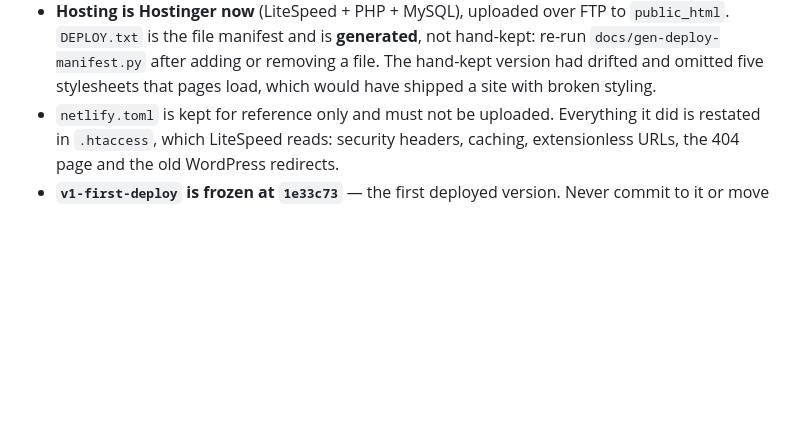
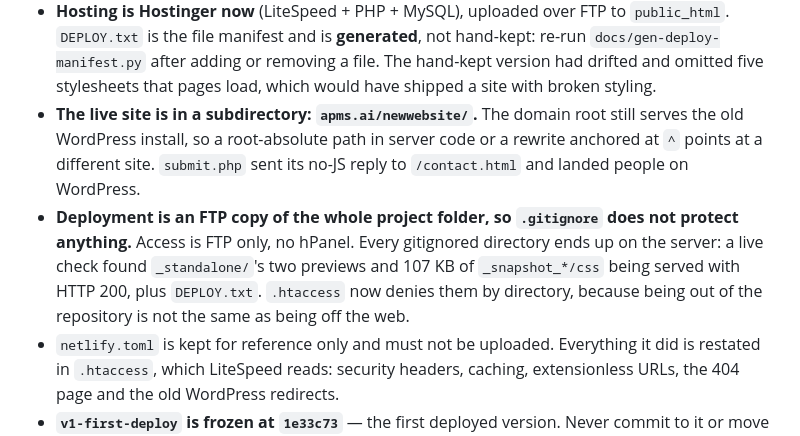
Before and after one commit to APMS-ai/apms-newwebsite, a Markdown page: CLAUDE.md, the part around the change. Rendered like a GitHub page; blank space fills up the shorter version.

Commit message:
Record the two deploy traps found by checking the live site
Both cost real defects today and neither is visible in the code.

The site is served from apms.ai/newwebsite/ while the domain root still runs the
old WordPress install, so a root-absolute path in server code reaches a
different site. submit.php's no-JS reply did exactly that.

Deployment is a whole-folder FTP copy with no hPanel access, which means
.gitignore protects nothing: _standalone/'s previews, 107 KB of _snapshot_*/css
and DEPLOY.txt were all serving 200 on the live site.

Co-Authored-By: Claude Opus 5 (1M context) <noreply@anthropic.com>

```diff
--- a/CLAUDE.md
+++ b/CLAUDE.md
@@ -139,6 +139,16 @@ frame timing, grid alignment, reveals, rails and reduced motion.
   hand-kept: re-run `docs/gen-deploy-manifest.py` after adding or removing a
   file. The hand-kept version had drifted and omitted five stylesheets that
   pages load, which would have shipped a site with broken styling.
+- **The live site is in a subdirectory: `apms.ai/newwebsite/`.** The domain root
+  still serves the old WordPress install, so a root-absolute path in server code
+  or a rewrite anchored at `^` points at a different site. `submit.php` sent its
+  no-JS reply to `/contact.html` and landed people on WordPress.
+- **Deployment is an FTP copy of the whole project folder, so `.gitignore` does
+  not protect anything.** Access is FTP only, no hPanel. Every gitignored
+  directory ends up on the server: a live check found `_standalone/`'s two
+  previews and 107 KB of `_snapshot_*/css` being served with HTTP 200, plus
+  `DEPLOY.txt`. `.htaccess` now denies them by directory, because being out of
+  the repository is not the same as being off the web.
 - `netlify.toml` is kept for reference only and must not be uploaded.
   Everything it did is restated in `.htaccess`, which LiteSpeed reads:
   security headers, caching, extensionless URLs, the 404 page and the old
```
